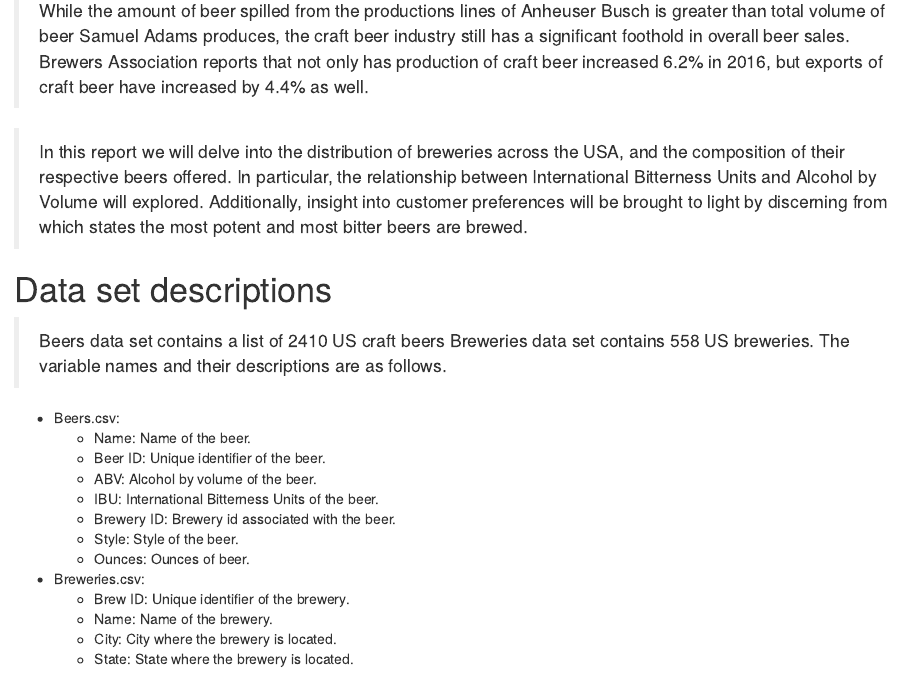
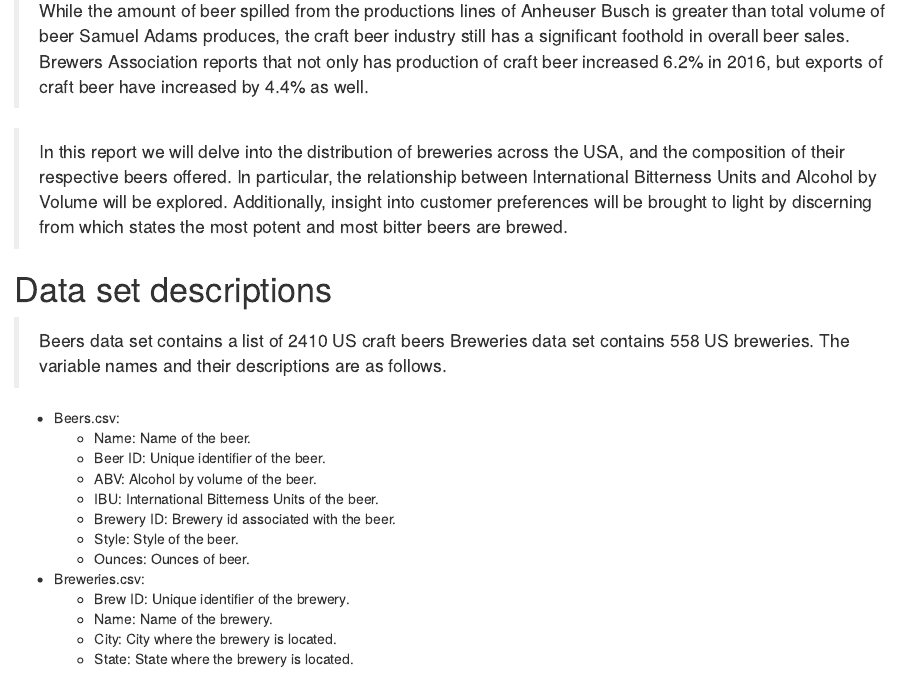
Before and after one commit to josteinstraume/msds6306_casestudy01, an R Markdown document (analysis/beer_analysis.Rmd): the page in a window 1100 px wide, from 730 px down. Rendered offline with R 4.5, knitr and Pandoc, with nearby package versions.

Commit message:
Fix spelling error.

```diff
--- a/analysis/beer_analysis.Rmd
+++ b/analysis/beer_analysis.Rmd
@@ -25,7 +25,7 @@
 
 > While the amount of beer spilled from the productions lines of Anheuser Busch is greater than total volume of beer Samuel Adams produces, the craft beer industry still has a significant foothold in overall beer sales. Brewers Association reports that not only has production of craft beer increased 6.2% in 2016, but exports of craft beer have increased by 4.4% as well.
 
-> In this report we will delve into the distribution of breweries across the USA, and the composition of their respective beers offered. In particular, the relationship between International Bitterness Units and Alcohol by Volume will explored. Additionally, insight into customer preferences will be brought to light by discerning from which states the most potent and most bitter beers are brewed.
+> In this report we will delve into the distribution of breweries across the USA, and the composition of their respective beers offered. In particular, the relationship between International Bitterness Units and Alcohol by Volume will be explored. Additionally, insight into customer preferences will be brought to light by discerning from which states the most potent and most bitter beers are brewed.
 
 # Data set descriptions
 > Beers data set contains a list of 2410 US craft beers
```
Also changed, not shown: README.md, 2 other files.
